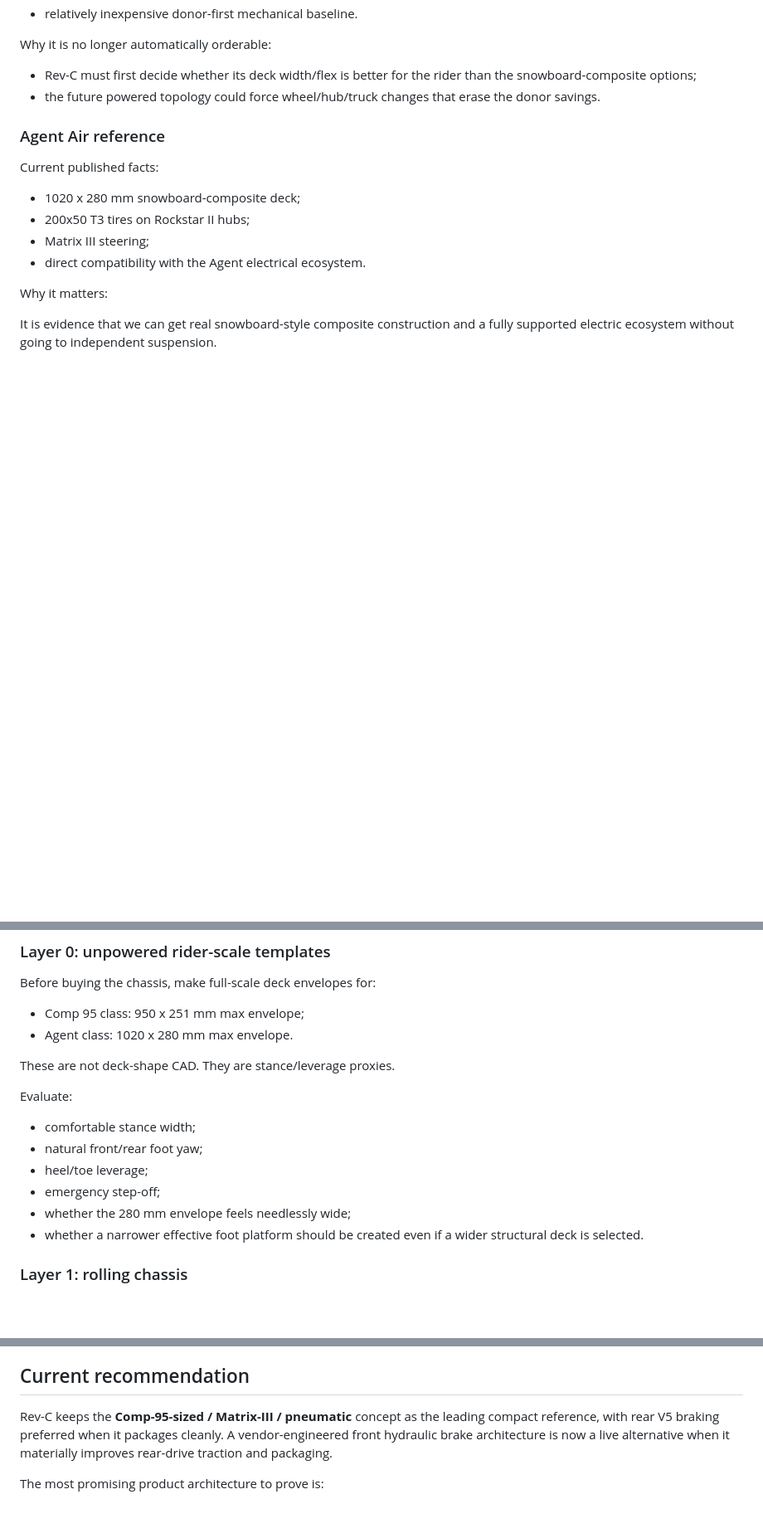
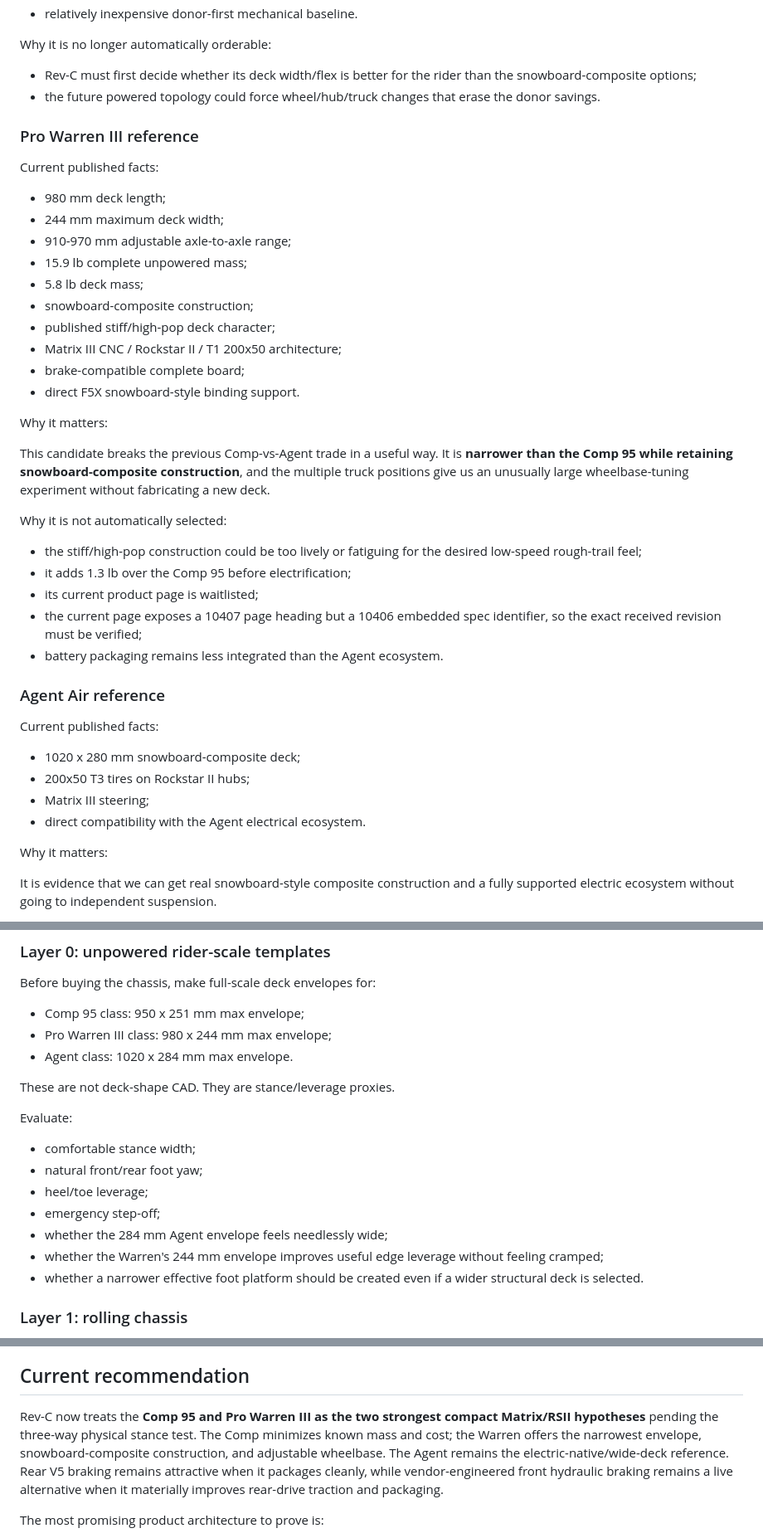
Before and after one commit to sidhulyalkar/worcester-longboard, a Markdown page: docs/rev_c_trail_carver_architecture.md, 3 parts joined by grey strips. Shown at 83% size. Drawn GitHub-style; blank space fills up the shorter version.

Commit message:
docs: elevate Pro Warren III in Rev-C chassis trade

```diff
--- a/docs/rev_c_trail_carver_architecture.md
+++ b/docs/rev_c_trail_carver_architecture.md
@@ -209,6 +209,33 @@ Why it is no longer automatically orderable:
 - Rev-C must first decide whether its deck width/flex is better for the rider than the snowboard-composite options;
 - the future powered topology could force wheel/hub/truck changes that erase the donor savings.
 
+### Pro Warren III reference
+
+Current published facts:
+
+- 980 mm deck length;
+- 244 mm maximum deck width;
+- 910-970 mm adjustable axle-to-axle range;
+- 15.9 lb complete unpowered mass;
+- 5.8 lb deck mass;
+- snowboard-composite construction;
+- published stiff/high-pop deck character;
+- Matrix III CNC / Rockstar II / T1 200x50 architecture;
+- brake-compatible complete board;
+- direct F5X snowboard-style binding support.
+
+Why it matters:
+
+This candidate breaks the previous Comp-vs-Agent trade in a useful way. It is **narrower than the Comp 95 while retaining snowboard-composite construction**, and the multiple truck positions give us an unusually large wheelbase-tuning experiment without fabricating a new deck.
+
+Why it is not automatically selected:
+
+- the stiff/high-pop construction could be too lively or fatiguing for the desired low-speed rough-trail feel;
+- it adds 1.3 lb over the Comp 95 before electrification;
+- its current product page is waitlisted;
+- the current page exposes a 10407 page heading but a 10406 embedded spec identifier, so the exact received revision must be verified;
+- battery packaging remains less integrated than the Agent ecosystem.
+
 ### Agent Air reference
 
 Current published facts:
@@ -278,7 +305,8 @@ Rev-C handling development should proceed in five layers.
 Before buying the chassis, make full-scale deck envelopes for:
 
 - Comp 95 class: 950 x 251 mm max envelope;
-- Agent class: 1020 x 280 mm max envelope.
+- Pro Warren III class: 980 x 244 mm max envelope;
+- Agent class: 1020 x 284 mm max envelope.
 
 These are not deck-shape CAD. They are stance/leverage proxies.
 
@@ -288,7 +316,8 @@ Evaluate:
 - natural front/rear foot yaw;
 - heel/toe leverage;
 - emergency step-off;
-- whether the 280 mm envelope feels needlessly wide;
+- whether the 284 mm Agent envelope feels needlessly wide;
+- whether the Warren's 244 mm envelope improves useful edge leverage without feeling cramped;
 - whether a narrower effective foot platform should be created even if a wider structural deck is selected.
 
 ### Layer 1: rolling chassis
@@ -466,7 +495,7 @@ At that point the repository should deliberately select one chassis family and r
 
 ## Current recommendation
 
-Rev-C keeps the **Comp-95-sized / Matrix-III / pneumatic** concept as the leading compact reference, with rear V5 braking preferred when it packages cleanly. A vendor-engineered front hydraulic brake architecture is now a live alternative when it materially improves rear-drive traction and packaging.
+Rev-C now treats the **Comp 95 and Pro Warren III as the two strongest compact Matrix/RSII hypotheses** pending the three-way physical stance test. The Comp minimizes known mass and cost; the Warren offers the narrowest envelope, snowboard-composite construction, and adjustable wheelbase. The Agent remains the electric-native/wide-deck reference. Rear V5 braking remains attractive when it packages cleanly, while vendor-engineered front hydraulic braking remains a live alternative when it materially improves rear-drive traction and packaging.
 
 The most promising product architecture to prove is:
 
```
